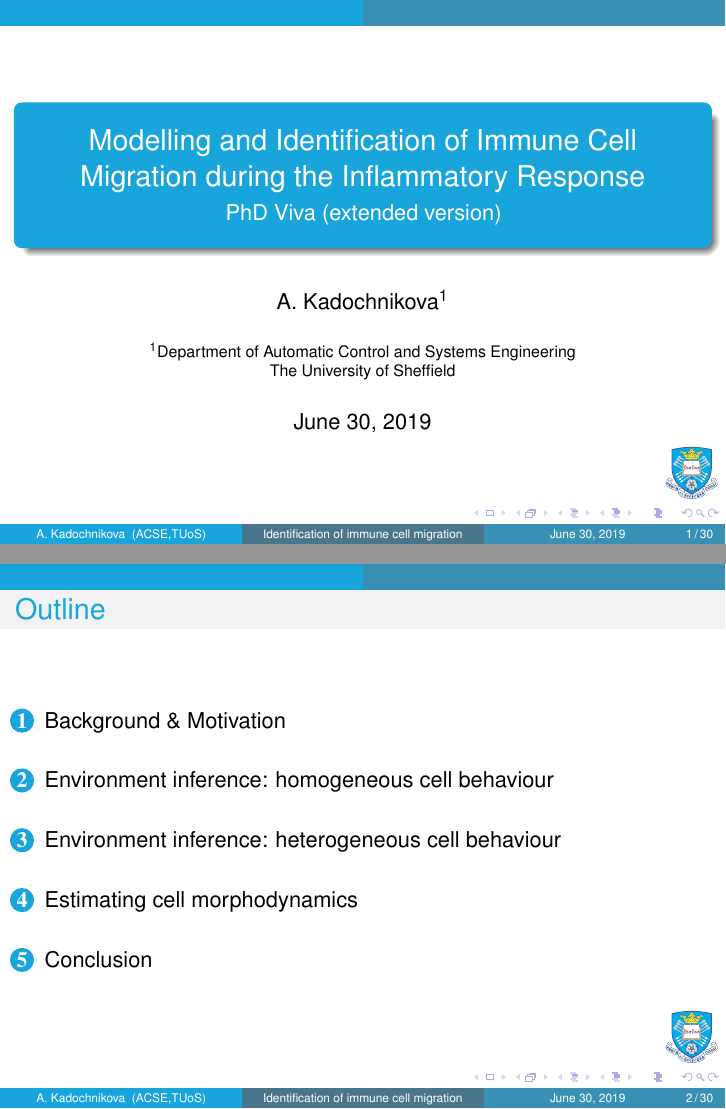
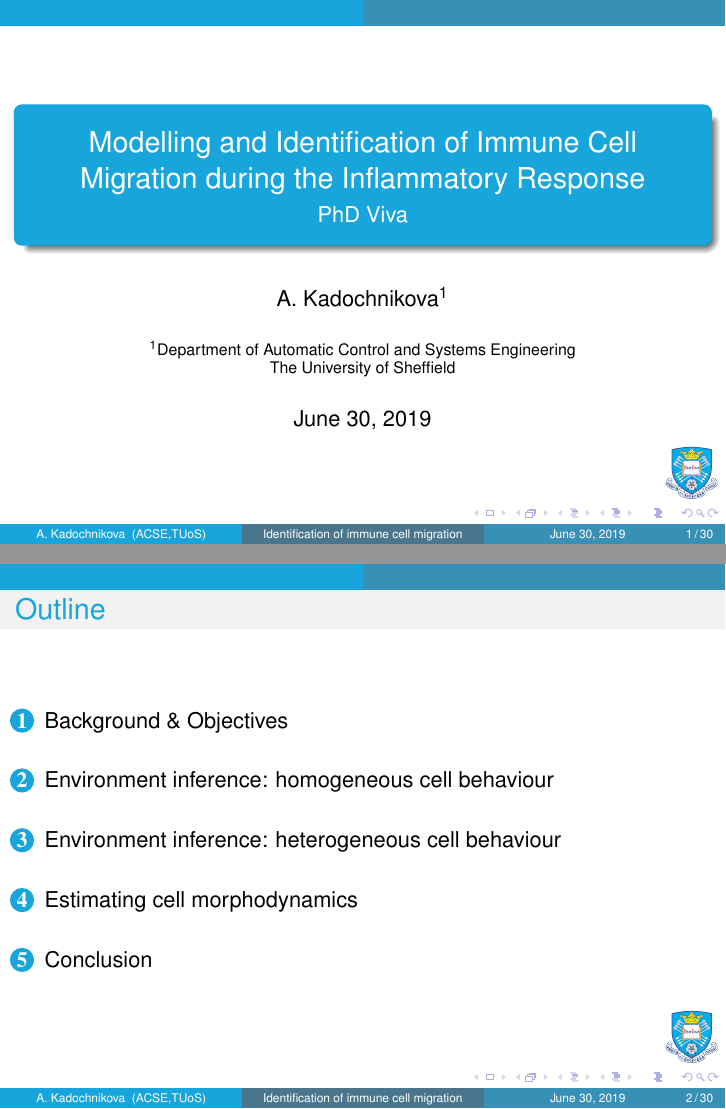
Before and after one commit to anastasia-rk/Viva, LaTeX slides (Slides.tex): pages 1 and 2 of 52, joined at a grey line. Compiled offline with pdfLaTeX.

Commit message:
Draft 6
Corrections and typos

```diff
--- a/Slides.tex
+++ b/Slides.tex
@@ -83,7 +83,7 @@
 %%%%%%%%%%%%%%%%%%%%%%%%%%%%%%%%%%%%%%%%%%%%%%%%%%%%%%%%%%%%%%%%%%%%%%%%%%%%%%%%%%%%%%%%%%%%%%%%%%%%%%%%%%%%%%%%%%%%
 \title[Identification of immune cell migration] % (optional, use only with long paper titles)
 {Modelling and Identification of Immune Cell Migration during the Inflammatory Response}
-\subtitle{PhD Viva (extended version)}
+\subtitle{PhD Viva}
 \author[A. Kadochnikova]{A. Kadochnikova\inst{1}}
 \institute[ACSE,TUoS]{\inst{1}
   Department of Automatic Control and Systems Engineering\\
@@ -110,7 +110,7 @@
 
 
 %% Chapters 1-2
-\section[Background]{Background \& Motivation}
+\section[Background]{Background \& Objectives}
 %\subsection{Neutrophils in inflammation}
 %\begin{frame}
 %\begin{figure}
```
